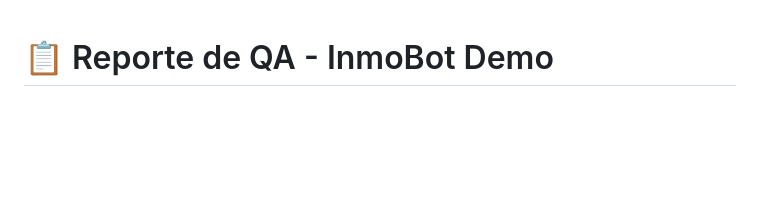
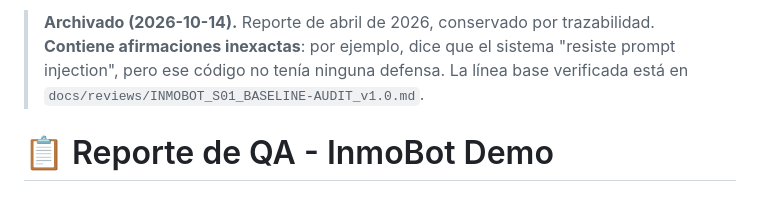
Before and after one commit to astraDukoWave/inmobot-demo, a Markdown page: docs/archive/QA_REPORT_2026-04.md, the part around the change. GitHub-like rendering; blank space fills up the shorter version.

Commit message:
docs: archive the April QA report with an inaccuracy note
Co-Authored-By: Claude Opus 5.5 <noreply@anthropic.com>
Claude-Session: https://claude.ai/code/session_01MmE4sP3sbmLPL4uN4aYdcv

```diff
--- a/docs/archive/QA_REPORT_2026-04.md
+++ b/docs/archive/QA_REPORT_2026-04.md
@@ -1,3 +1,5 @@
+> **Archivado (2026-10-14).** Reporte de abril de 2026, conservado por trazabilidad. **Contiene afirmaciones inexactas**: por ejemplo, dice que el sistema "resiste prompt injection", pero ese código no tenía ninguna defensa. La línea base verificada está en `docs/reviews/INMOBOT_S01_BASELINE-AUDIT_v1.0.md`.
+
 # 📋 Reporte de QA - InmoBot Demo
 
 ## 🎯 Resumen Ejecutivo
```
